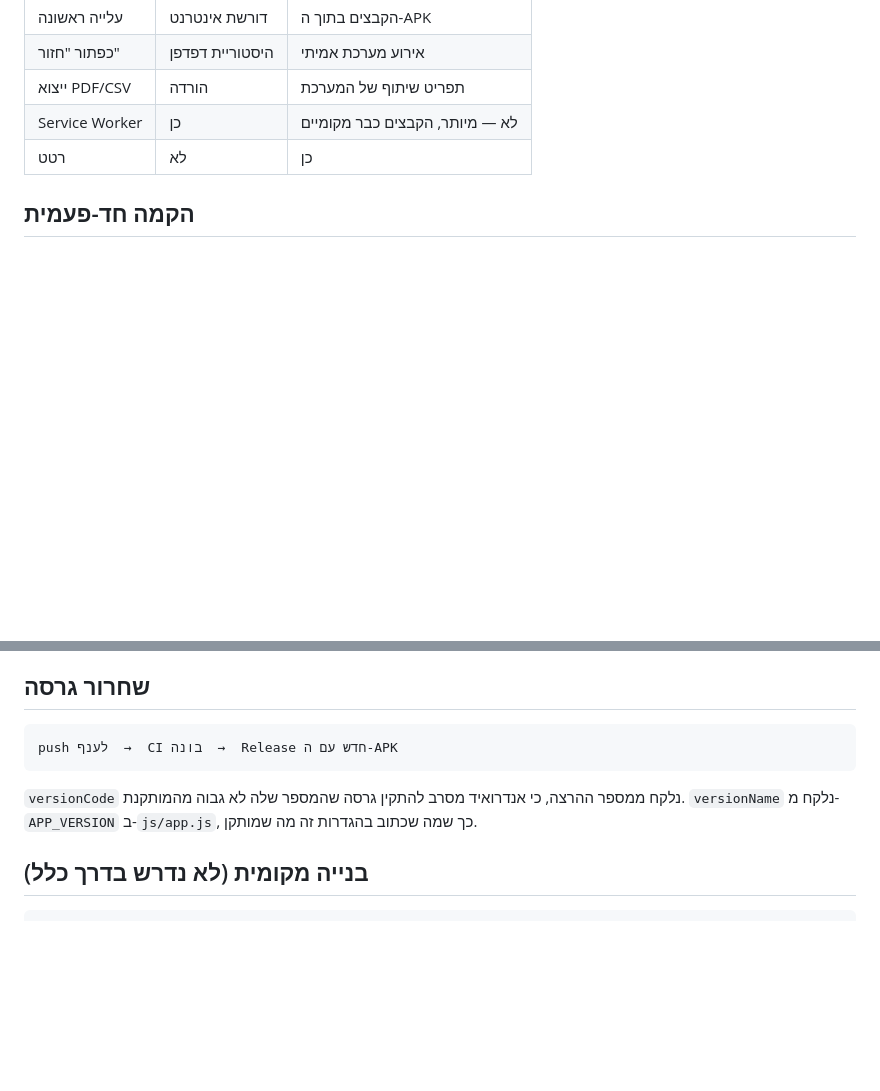
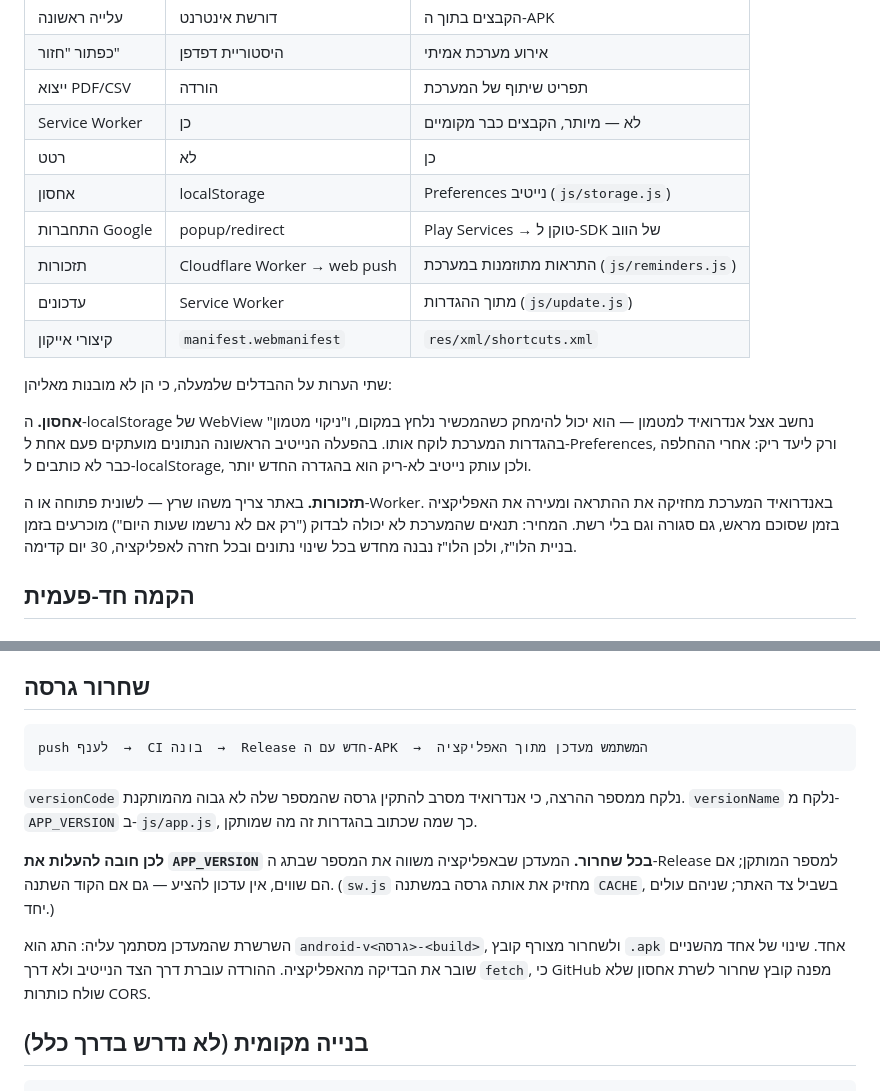
Before and after one commit to ohavs/Work-log, a Markdown page: ANDROID.md, 2 parts joined by grey strips. Rendered like a GitHub page; blank space fills up the shorter version.

Commit message:
Bring ANDROID.md up to date with what the app now does
The doc was written at the Capacitor-shell stage and still described
that app: its web-vs-app table stopped at back button, share sheet and
haptics, with nothing about native storage, scheduled reminders, the
in-app updater, Google sign-in or launcher shortcuts. A setup doc that
describes an app three phases ago is worse than no doc, because it
reads as current.

Also writes down the one maintenance rule that isn't discoverable from
the code: APP_VERSION has to go up on every release, because the
in-app updater compares the release tag's number against the installed
one and offers nothing when they match — however much the code changed.
Plus the shape the updater depends on (tag format, exactly one .apk
asset) and why the download goes through the native side, so a later
change to the pipeline doesn't quietly break updating.

Docs only; no behaviour change.

Co-Authored-By: Claude Opus 5 <noreply@anthropic.com>
Claude-Session: https://claude.ai/code/session_01L3UC7Dyfkt4PWPTtktzRBH

````diff
--- a/ANDROID.md
+++ b/ANDROID.md
@@ -25,6 +25,25 @@ android/                פרויקט אנדרואיד — מנוהל בגיט,
 | ייצוא PDF/CSV | הורדה | תפריט שיתוף של המערכת |
 | Service Worker | כן | לא — מיותר, הקבצים כבר מקומיים |
 | רטט | לא | כן |
+| אחסון | localStorage | Preferences נייטיב (`js/storage.js`) |
+| התחברות Google | popup/redirect | Play Services → טוקן ל-SDK של הווב |
+| תזכורות | Cloudflare Worker → web push | התראות מתוזמנות במערכת (`js/reminders.js`) |
+| עדכונים | Service Worker | מתוך ההגדרות (`js/update.js`) |
+| קיצורי אייקון | `manifest.webmanifest` | `res/xml/shortcuts.xml` |
+
+שתי הערות על ההבדלים שלמעלה, כי הן לא מובנות מאליהן:
+
+**אחסון.** ה-localStorage של WebView נחשב אצל אנדרואיד למטמון — הוא יכול
+להימחק כשהמכשיר נלחץ במקום, ו"ניקוי מטמון" בהגדרות המערכת לוקח אותו.
+בהפעלה הנייטיב הראשונה הנתונים מועתקים פעם אחת ל-Preferences, ורק ליעד
+ריק: אחרי ההחלפה כבר לא כותבים ל-localStorage, ולכן עותק נייטיב לא-ריק הוא
+בהגדרה החדש יותר.
+
+**תזכורות.** באתר צריך משהו שרץ — לשונית פתוחה או ה-Worker. באנדרואיד
+המערכת מחזיקה את ההתראה ומעירה את האפליקציה בזמן שסוכם מראש, גם סגורה
+וגם בלי רשת. המחיר: תנאים שהמערכת לא יכולה לבדוק ("רק אם לא נרשמו שעות
+היום") מוכרעים בזמן בניית הלו"ז, ולכן הלו"ז נבנה מחדש בכל שינוי נתונים
+ובכל חזרה לאפליקציה, 30 יום קדימה.
 
 ## הקמה חד-פעמית
 
@@ -92,12 +111,22 @@ keytool -list -v -keystore work-log-release.jks -alias work-log | grep SHA1
 ## שחרור גרסה
 
 ```
-push לענף  →  CI בונה  →  Release חדש עם ה-APK
+push לענף  →  CI בונה  →  Release חדש עם ה-APK  →  המשתמש מעדכן מתוך האפליקציה
 ```
 
 `versionCode` נלקח ממספר ההרצה, כי אנדרואיד מסרב להתקין גרסה שהמספר שלה
 לא גבוה מהמותקנת. `versionName` נלקח מ-`APP_VERSION` ב-`js/app.js`, כך
 שמה שכתוב בהגדרות זה מה שמותקן.
+
+**לכן חובה להעלות את `APP_VERSION` בכל שחרור.** המעדכן שבאפליקציה משווה
+את המספר שבתג ה-Release למספר המותקן; אם הם שווים, אין עדכון להציע —
+גם אם הקוד השתנה. (`sw.js` מחזיק את אותה גרסה במשתנה `CACHE`, בשביל צד
+האתר; שניהם עולים יחד.)
+
+השרשרת שהמעדכן מסתמך עליה: התג הוא `android-v<גרסה>-<build>`, ולשחרור
+מצורף קובץ `.apk` אחד. שינוי של אחד מהשניים שובר את הבדיקה מהאפליקציה.
+ההורדה עוברת דרך הצד הנייטיב ולא דרך `fetch`, כי GitHub מפנה קובץ שחרור
+לשרת אחסון שלא שולח כותרות CORS.
 
 ## בנייה מקומית (לא נדרש בדרך כלל)
 
````
